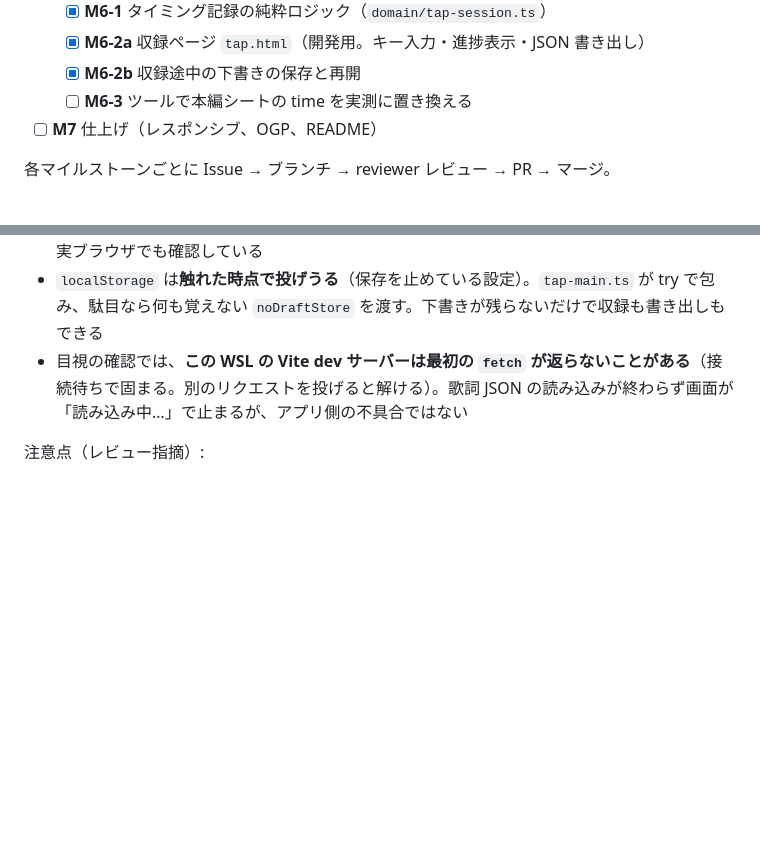
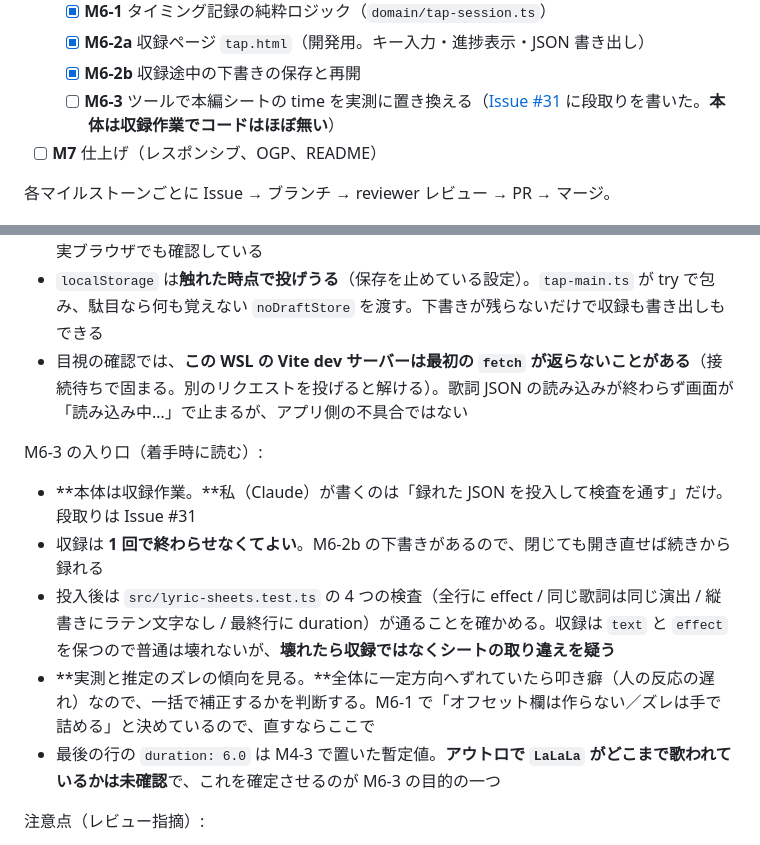
Before and after one commit to bubbleShaker/lyric-stage, a Markdown page: PLAN.md, 2 parts joined by grey strips. Rendered like a GitHub page; blank space fills up the shorter version.

Commit message:
PLAN: M6-3 の入り口を書く（本体は収録作業、段取りは #31）
セッションを切っても M6-3 を再開できるように、着手時に読むことを
PLAN.md に逃がす。段取りそのものは Issue #31 に書いた。

```diff
--- a/PLAN.md
+++ b/PLAN.md
@@ -47,7 +47,7 @@
   - [x] **M6-1** タイミング記録の純粋ロジック（`domain/tap-session.ts`）
   - [x] **M6-2a** 収録ページ `tap.html`（開発用。キー入力・進捗表示・JSON 書き出し）
   - [x] **M6-2b** 収録途中の下書きの保存と再開
-  - [ ] **M6-3** ツールで本編シートの time を実測に置き換える
+  - [ ] **M6-3** ツールで本編シートの time を実測に置き換える（[Issue #31](https://github.com/bubbleShaker/lyric-stage/issues/31) に段取りを書いた。**本体は収録作業でコードはほぼ無い**）
 - [ ] **M7** 仕上げ（レスポンシブ、OGP、README）
 
 各マイルストーンごとに Issue → ブランチ → reviewer レビュー → PR → マージ。
@@ -208,6 +208,13 @@ M6-2b で決めたこと:
 - `localStorage` は**触れた時点で投げうる**（保存を止めている設定）。`tap-main.ts` が try で包み、駄目なら何も覚えない `noDraftStore` を渡す。下書きが残らないだけで収録も書き出しもできる
 - 目視の確認では、**この WSL の Vite dev サーバーは最初の `fetch` が返らないことがある**（接続待ちで固まる。別のリクエストを投げると解ける）。歌詞 JSON の読み込みが終わらず画面が「読み込み中…」で止まるが、アプリ側の不具合ではない
 
+M6-3 の入り口（着手時に読む）:
+- **本体は収録作業。**私（Claude）が書くのは「録れた JSON を投入して検査を通す」だけ。段取りは Issue #31
+- 収録は **1 回で終わらせなくてよい**。M6-2b の下書きがあるので、閉じても開き直せば続きから録れる
+- 投入後は `src/lyric-sheets.test.ts` の 4 つの検査（全行に effect / 同じ歌詞は同じ演出 / 縦書きにラテン文字なし / 最終行に duration）が通ることを確かめる。収録は `text` と `effect` を保つので普通は壊れないが、**壊れたら収録ではなくシートの取り違えを疑う**
+- **実測と推定のズレの傾向を見る。**全体に一定方向へずれていたら叩き癖（人の反応の遅れ）なので、一括で補正するかを判断する。M6-1 で「オフセット欄は作らない／ズレは手で詰める」と決めているので、直すならここで
+- 最後の行の `duration: 6.0` は M4-3 で置いた暫定値。**アウトロで `LaLaLa` がどこまで歌われているかは未確認**で、これを確定させるのが M6-3 の目的の一つ
+
 注意点（レビュー指摘）:
 - JS 内の `fetch('/audio/x.mp3')` は Vite が書き換えないので Pages で 404 になる。`import.meta.env.BASE_URL` を前置するユーティリティを M1 で用意する
 - 行を出し入れするたびに SplitText インスタンスの `revert()` を呼ばないと DOM ノードが増え続ける。ライフサイクル管理は stage 層に持たせる
```
